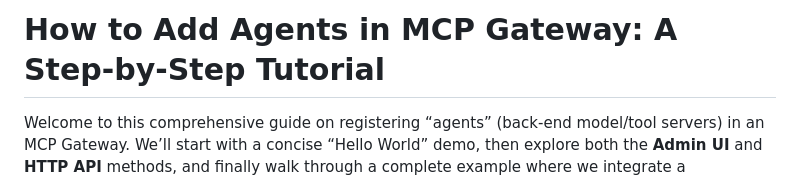
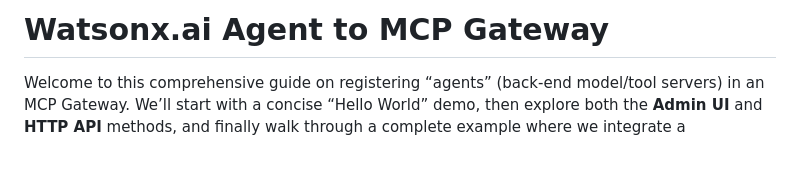
Before and after one commit to ruslanmv/watsonx-agent-to-mcp-gateway, a Markdown page: README.md, the part around the change. GitHub-like rendering; blank space fills up the shorter version.

```diff
--- a/README.md
+++ b/README.md
@@ -1,4 +1,4 @@
-# How to Add Agents in MCP Gateway: A Step-by-Step Tutorial
+#  Watsonx.ai Agent to MCP Gateway
 
 
 
```
